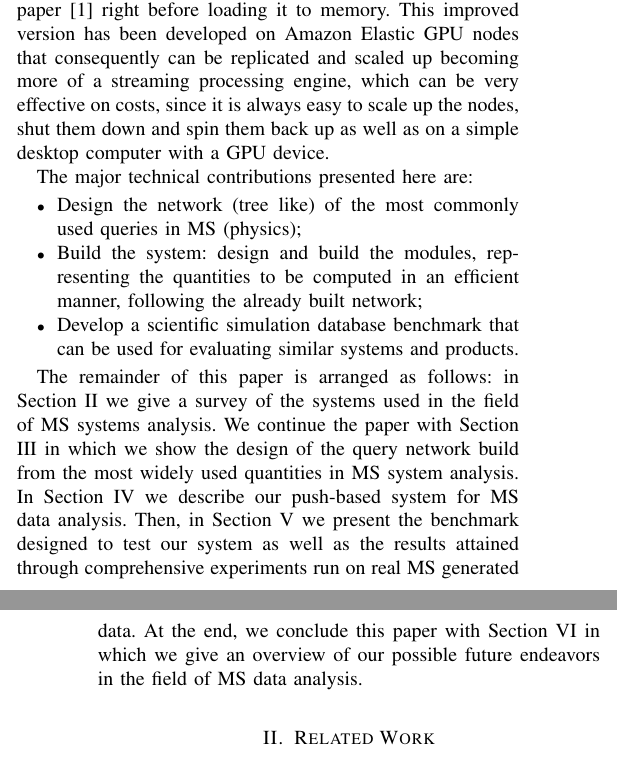
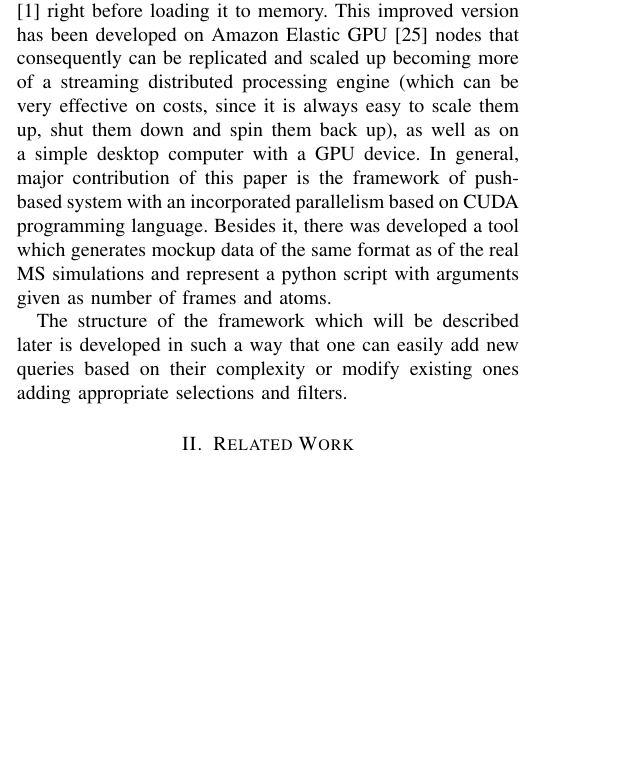
Before and after one commit to ianomad/msdb_queries_gpu, a LaTeX paper (paper/paperSource.tex): two parts of the columns of pages 3 and 4 of 10 before the commit and part of one column of page 3 of 10 after it, the two joined at a grey line, cut so that both start at the same text, the shorter picture padded with empty space. Compiled offline with pdfLaTeX.

Commit message:
paper changes

```diff
--- a/paper/paperSource.tex
+++ b/paper/paperSource.tex
@@ -151,30 +151,10 @@ Although the original idea of push-based system for molecular simulation data an
 We believe that having this nature of computational problems, the proposed GPU improved version of push-based system will significantly change in terms of performance by incorporating parallelism with CUDA.
 
 \subsection{Contribution and roadmap of the paper}
-The proposed improved version of push-based system for molecular simulation data analysis, we believe, gives an opportunity for scientists to run their analysis even faster now. Taking an advantage of GPU devices nature and incorporating parallelism and streaming for different types of queries, we have come up with a good speed up over sequential processing, which already had a good speed up in terms of performance in comparison with original pull-based approach. Since in this paper we don't expect certain form of data, we have come up with a tool that generates mock data for any number of atoms and frames, which can be used for performance tests that were done consequently, too. This mock data has exactly the same information that would come with Gromacs simulation files, and it has exactly the same format as in the previous paper \cite{mainPaper} right before loading it to memory. This improved version has been developed on Amazon Elastic GPU nodes that consequently can be replicated and scaled up becoming more of a streaming processing engine, which can be very effective on costs, since it is always easy to scale up the nodes, shut them down and spin them back up as well as on a simple desktop computer with a GPU device.
+The proposed improved version of push-based system for molecular simulation data analysis, we believe, gives an opportunity for scientists to run their analysis even faster now. Taking an advantage of GPU devices nature and incorporating parallelism and streaming for different types of queries, we have come up with a good speed up over sequential processing, which already had a good speed up in terms of performance in comparison with original pull-based approach. Since in this paper we don't expect certain form of data, we have come up with a tool that generates mock data for any number of atoms and frames, which can be used for performance tests that were done consequently, too. This mock data has exactly the same information that would come with Gromacs simulation files, and it has exactly the same format as in the previous paper \cite{mainPaper} right before loading it to memory. This improved version has been developed on Amazon Elastic GPU \cite{amazonGPU} nodes that consequently can be replicated and scaled up becoming more of a streaming distributed processing engine (which can be very effective on costs, since it is always easy to scale them up, shut them down and spin them back up), as well as on a simple desktop computer with a GPU device.
+In general, major contribution of this paper is the framework of push-based system with an incorporated parallelism based on CUDA programming language. Besides it, there was developed a tool which generates mockup data of the same format as of the real MS simulations and represent a python script with arguments given as number of frames and atoms.
 
-The major technical contributions presented here are:
-\begin{itemize}
-\item Design the network (tree like) of the most commonly used queries in MS (physics);
-\item Build the system: design and build the modules, representing the quantities to be
-computed in an efficient manner, following the already built
-network;
-\item Develop a scientific simulation database benchmark that can be used for evaluating similar systems and products.
-\end{itemize}
-
-The remainder of this paper is arranged as follows: in Section
-\ref{sc:relatedwork} we give a survey of the systems used in the
-field of MS systems analysis. We continue the paper with Section
-\ref{sc:querynetwork} in which we show the design of the query
-network build from the most widely used quantities in MS system
-analysis. In Section \ref{sc:system} we describe our push-based
-system for MS data analysis. Then, in Section \ref{sc:experiments}
-we present the benchmark designed to test our system as well as the
-results attained through comprehensive experiments run on real MS
-generated data. At the end, we conclude this paper with Section
-\ref{sc:conclusion} in which we give an overview of our possible
-future endeavors in the field of MS data analysis.
-
+The structure of the framework which will be described later is developed in such a way that one can easily add new queries based on their complexity or modify existing ones adding appropriate selections and filters.
 
 %%%%%%%%%%%%%%%%%%%%%%%%%%%%%%%%%%%%%%%%%%%%%%%%%%%%%%%%%%%%%%%%%%%%%%%%%%%%%%%
 
```
Also changed, not shown: paper/references.bib (+6 -0 lines), paper/paperSource.pdf, 4 other files.
